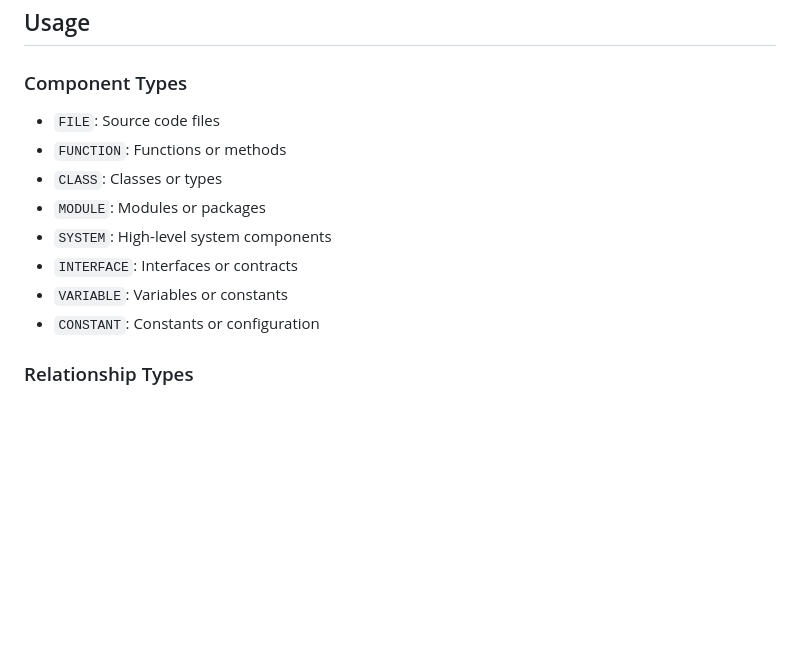
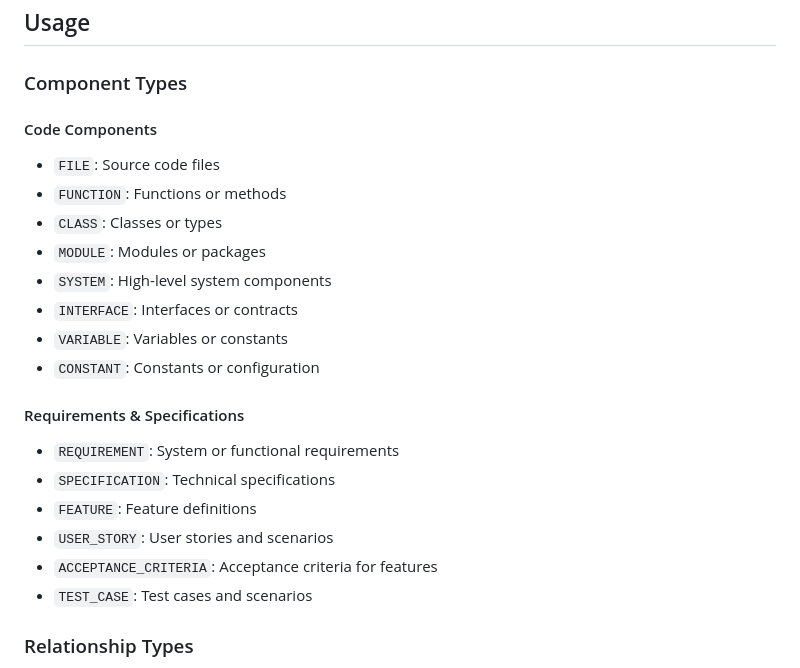
Before and after one commit to domjancik/codebase-graph-mcp, a Markdown page: README.md, the part around the change. Rendered like a GitHub page; blank space fills up the shorter version.

Commit message:
docs: update README with complete component and relationship types
- Organized component types into Code Components and Requirements & Specifications sections
- Added all current component types: FILE, FUNCTION, CLASS, MODULE, SYSTEM, INTERFACE, VARIABLE, CONSTANT, REQUIREMENT, SPECIFICATION, FEATURE, USER_STORY, ACCEPTANCE_CRITERIA, TEST_CASE
- Updated relationship types to match current models implementation
- Improved documentation structure and clarity

```diff
--- a/README.md
+++ b/README.md
@@ -144,6 +144,8 @@ export DEBUG=true                # Enable debug logging
 ## Usage
 
 ### Component Types
+
+#### Code Components
 - `FILE`: Source code files
 - `FUNCTION`: Functions or methods
 - `CLASS`: Classes or types
@@ -152,6 +154,14 @@ export DEBUG=true                # Enable debug logging
 - `INTERFACE`: Interfaces or contracts
 - `VARIABLE`: Variables or constants
 - `CONSTANT`: Constants or configuration
+
+#### Requirements & Specifications
+- `REQUIREMENT`: System or functional requirements
+- `SPECIFICATION`: Technical specifications
+- `FEATURE`: Feature definitions
+- `USER_STORY`: User stories and scenarios
+- `ACCEPTANCE_CRITERIA`: Acceptance criteria for features
+- `TEST_CASE`: Test cases and scenarios
 
 ### Relationship Types
 - `DEPENDS_ON`: Component depends on another
```
